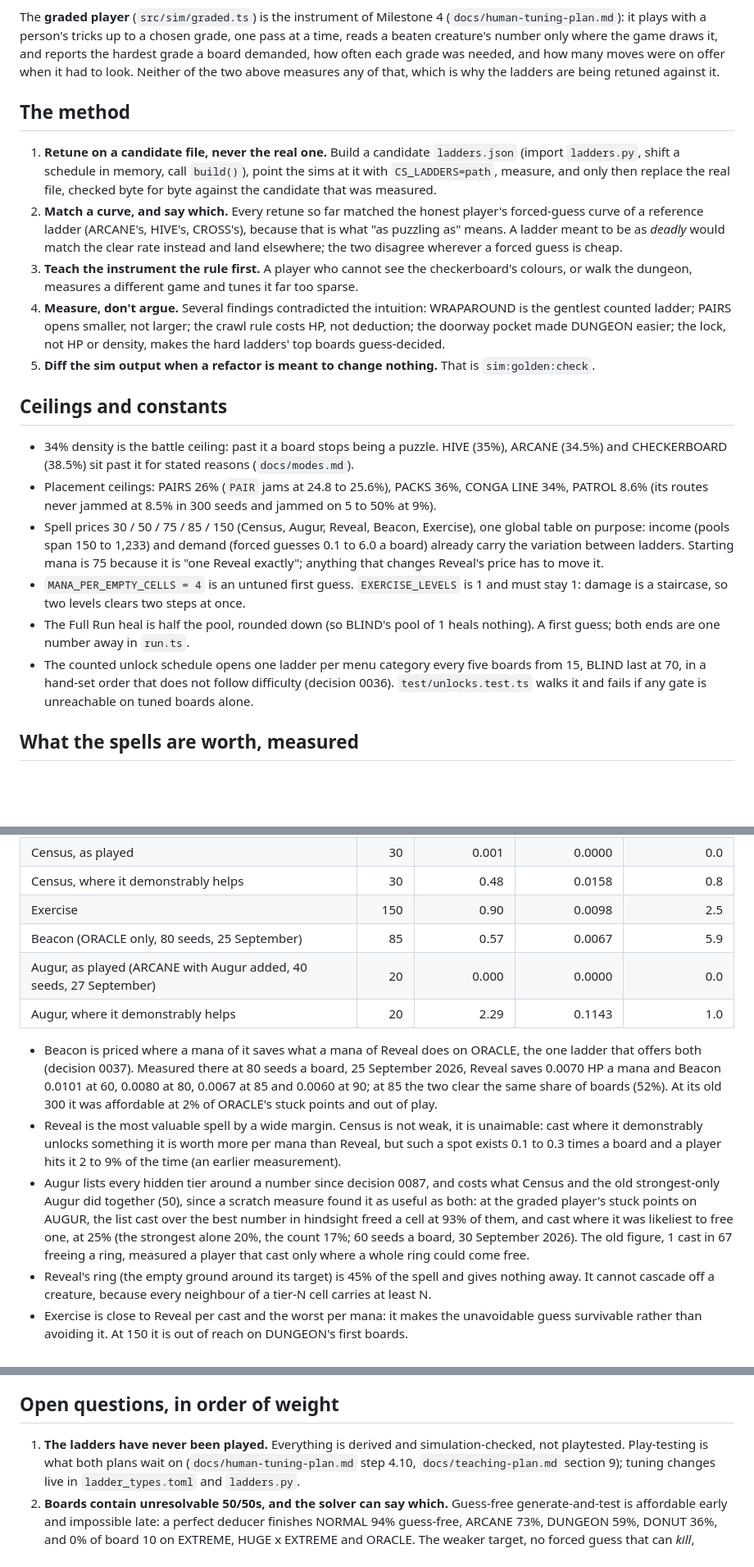
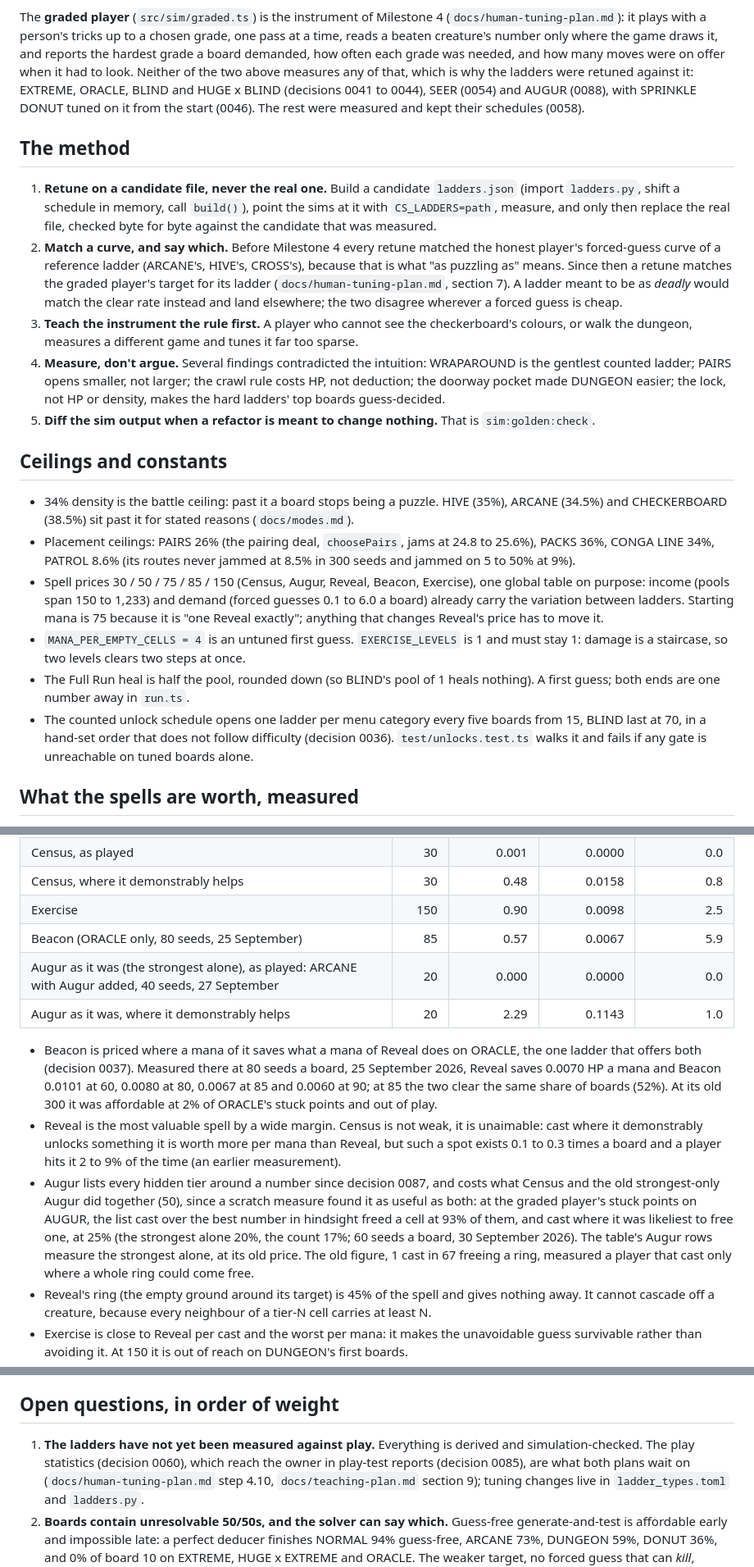
Before and after one commit to Skizmo229/Creature-Sweeper, a Markdown page: docs/tuning.md, 3 parts joined by grey strips. Shown at 82% size. Rendered like a GitHub page; blank space fills up the shorter version.

Commit message:
Bring docs/tuning.md up to the retune and the play statistics
- The graded player's paragraph says the ladders were retuned against
  it, and which (0041 to 0044, 0054, 0088; SPRINKLE DONUT from the
  start, 0046), the rest kept (0058).
- The method's second step says the honest forced-guess curve was the
  target before Milestone 4 and the graded player's since.
- PAIRS's ceiling names the deal that jams, `choosePairs`
  (src/engine/placement/pairs.ts); `PAIR` was no code name.
- The Augur rows of the spell table are labelled as the strongest alone
  at its old price of 20, which is what they measured on 27 September.
- Open question 1: the ladders have not been measured against play yet;
  the play statistics (0060) and play-test reports (0085) are how.
- Open question 4 gains the graded measurement of 27 September: boards
  8 to 10 clear 95 to 100% and the ladders keep their schedules (0058).
- Open question 6 cites decision 0010. It stays an open question,
  because 0010 itself says whether marks should be gated is left open.
- Over-long lines rewrapped.

npx vitest run test/docs.test.ts passes.

Co-Authored-By: Claude Opus 5.5 <noreply@anthropic.com>

```diff
--- a/docs/tuning.md
+++ b/docs/tuning.md
@@ -33,8 +34,10 @@ The **graded player** (`src/sim/graded.ts`) is the instrument of Milestone 4
 (`docs/human-tuning-plan.md`): it plays with a person's tricks up to a chosen grade, one pass at a
 time, reads a beaten creature's number only where the game draws it, and reports the hardest
 grade a board demanded, how often each grade was needed, and how many moves were on offer when it
-had to look. Neither of the two above measures any of that, which is why the ladders are being
-retuned against it.
+had to look. Neither of the two above measures any of that, which is why the ladders were retuned
+against it: EXTREME, ORACLE, BLIND and HUGE x BLIND (decisions 0041 to 0044), SEER (0054) and
+AUGUR (0088), with SPRINKLE DONUT tuned on it from the start (0046). The rest were measured and
+kept their schedules (0058).
 
 ## The method
 
@@ -42,10 +45,11 @@ retuned against it.
    `ladders.py`, shift a schedule in memory, call `build()`), point the sims at it with
    `CS_LADDERS=path`, measure, and only then replace the real file, checked byte for byte against
    the candidate that was measured.
-2. **Match a curve, and say which.** Every retune so far matched the honest player's forced-guess
-   curve of a reference ladder (ARCANE's, HIVE's, CROSS's), because that is what "as puzzling as"
-   means. A ladder meant to be as *deadly* would match the clear rate instead and land elsewhere;
-   the two disagree wherever a forced guess is cheap.
+2. **Match a curve, and say which.** Before Milestone 4 every retune matched the honest player's
+   forced-guess curve of a reference ladder (ARCANE's, HIVE's, CROSS's), because that is what "as
+   puzzling as" means. Since then a retune matches the graded player's target for its ladder
+   (`docs/human-tuning-plan.md`, section 7). A ladder meant to be as *deadly* would match the clear
+   rate instead and land elsewhere; the two disagree wherever a forced guess is cheap.
 3. **Teach the instrument the rule first.** A player who cannot see the checkerboard's colours, or
    walk the dungeon, measures a different game and tunes it far too sparse.
 4. **Measure, don't argue.** Several findings contradicted the intuition: WRAPAROUND is the
@@ -58,19 +62,20 @@ retuned against it.
 
 - 34% density is the battle ceiling: past it a board stops being a puzzle. HIVE (35%), ARCANE
   (34.5%) and CHECKERBOARD (38.5%) sit past it for stated reasons (`docs/modes.md`).
-- Placement ceilings: PAIRS 26% (`PAIR` jams at 24.8 to 25.6%), PACKS 36%, CONGA LINE 34%,
-  PATROL 8.6% (its routes never jammed at 8.5% in 300 seeds and jammed on 5 to 50% at 9%).
-- Spell prices 30 / 50 / 75 / 85 / 150 (Census, Augur, Reveal, Beacon, Exercise), one global table on purpose:
-  income (pools span 150 to 1,233) and demand (forced guesses 0.1 to 6.0 a board) already carry the
-  variation between ladders. Starting mana is 75 because it is "one Reveal exactly"; anything that
-  changes Reveal's price has to move it.
+- Placement ceilings: PAIRS 26% (the pairing deal, `choosePairs`, jams at 24.8 to 25.6%), PACKS
+  36%, CONGA LINE 34%, PATROL 8.6% (its routes never jammed at 8.5% in 300 seeds and jammed on 5
+  to 50% at 9%).
+- Spell prices 30 / 50 / 75 / 85 / 150 (Census, Augur, Reveal, Beacon, Exercise), one global
+  table on purpose: income (pools span 150 to 1,233) and demand (forced guesses 0.1 to 6.0 a
+  board) already carry the variation between ladders. Starting mana is 75 because it is "one
+  Reveal exactly"; anything that changes Reveal's price has to move it.
 - `MANA_PER_EMPTY_CELLS = 4` is an untuned first guess. `EXERCISE_LEVELS` is 1 and must stay 1:
   damage is a staircase, so two levels clears two steps at once.
 - The Full Run heal is half the pool, rounded down (so BLIND's pool of 1 heals nothing). A first
   guess; both ends are one number away in `run.ts`.
 - The counted unlock schedule opens one ladder per menu category every five boards from 15, BLIND
-  last at 70, in a hand-set order that does not follow difficulty (decision 0036). `test/unlocks.test.ts` walks it and fails if any gate is unreachable on tuned
-  boards alone.
+  last at 70, in a hand-set order that does not follow difficulty (decision 0036).
+  `test/unlocks.test.ts` walks it and fails if any gate is unreachable on tuned boards alone.
 
 ## What the spells are worth, measured
 
@@ -84,8 +89,8 @@ ladder, each spell against playing spell-less on the ladders that offer it:
 | Census, where it demonstrably helps | 30 | 0.48 | 0.0158 | 0.8 |
 | Exercise | 150 | 0.90 | 0.0098 | 2.5 |
 | Beacon (ORACLE only, 80 seeds, 25 September) | 85 | 0.57 | 0.0067 | 5.9 |
-| Augur, as played (ARCANE with Augur added, 40 seeds, 27 September) | 20 | 0.000 | 0.0000 | 0.0 |
-| Augur, where it demonstrably helps | 20 | 2.29 | 0.1143 | 1.0 |
+| Augur as it was (the strongest alone), as played: ARCANE with Augur added, 40 seeds, 27 September | 20 | 0.000 | 0.0000 | 0.0 |
+| Augur as it was, where it demonstrably helps | 20 | 2.29 | 0.1143 | 1.0 |
 
 - Beacon is priced where a mana of it saves what a mana of Reveal does on ORACLE, the one ladder
   that offers both (decision 0037). Measured there at 80 seeds a board, 25 September 2026, Reveal
@@ -100,8 +105,9 @@ ladder, each spell against playing spell-less on the ladders that offer it:
   the old strongest-only Augur did together (50), since a scratch measure found it as useful as
   both: at the graded player's stuck points on AUGUR, the list cast over the best number in
   hindsight freed a cell at 93% of them, and cast where it was likeliest to free one, at 25% (the
-  strongest alone 20%, the count 17%; 60 seeds a board, 30 September 2026). The old figure, 1 cast in 67 freeing a
-  ring, measured a player that cast only where a whole ring could come free.
+  strongest alone 20%, the count 17%; 60 seeds a board, 30 September 2026). The table's Augur
+  rows measure the strongest alone, at its old price. The old figure, 1 cast in 67 freeing a ring,
+  measured a player that cast only where a whole ring could come free.
 - Reveal's ring (the empty ground around its target) is 45% of the spell and gives nothing away.
   It cannot cascade off a creature, because every neighbour of a tier-N cell carries at least N.
 - Exercise is close to Reveal per cast and the worst per mana: it makes the unavoidable guess
@@ -120,8 +126,9 @@ ladder, each spell against playing spell-less on the ladders that offer it:
 
 ## Open questions, in order of weight
 
-1. **The ladders have never been played.** Everything is derived and simulation-checked, not
-   playtested. Play-testing is what both plans wait on (`docs/human-tuning-plan.md` step 4.10,
+1. **The ladders have not yet been measured against play.** Everything is derived and
+   simulation-checked. The play statistics (decision 0060), which reach the owner in play-test
+   reports (decision 0085), are what both plans wait on (`docs/human-tuning-plan.md` step 4.10,
    `docs/teaching-plan.md` section 9); tuning changes live in `ladder_types.toml` and `ladders.py`.
 2. **Boards contain unresolvable 50/50s, and the solver can say which.** Guess-free
    generate-and-test is affordable early and impossible late: a perfect deducer finishes NORMAL
```
Also changed, not shown: other parts of docs/tuning.md (+8 -3 lines).
